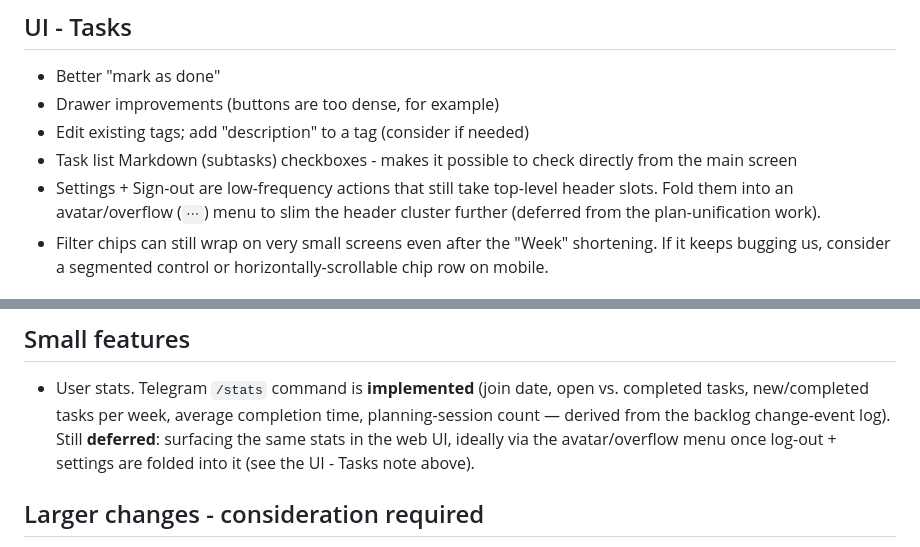
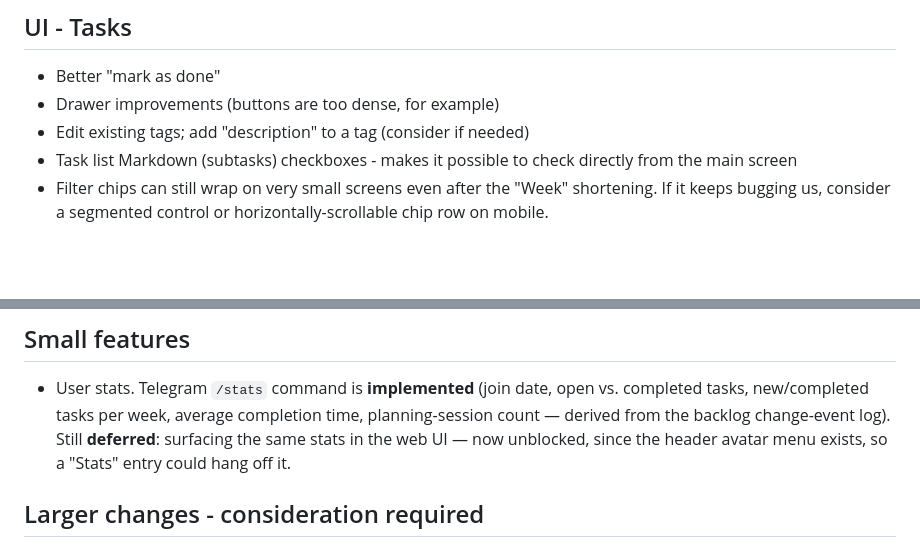
Before and after one commit to Itaypk/Taskboard, a Markdown page: docs/IDEAS.md, 2 parts joined by grey strips. GitHub-like rendering; blank space fills up the shorter version.

Commit message:
IDEAS: mark header avatar-menu done; unblock web stats
Co-Authored-By: Claude Opus 4.8 <noreply@anthropic.com>

```diff
--- a/docs/IDEAS.md
+++ b/docs/IDEAS.md
@@ -19,7 +19,6 @@ The scope of the individual idea is varying - could be small UI improvements, or
 - Drawer improvements (buttons are too dense, for example)
 - Edit existing tags; add "description" to a tag (consider if needed)
 - Task list Markdown (subtasks) checkboxes - makes it possible to check directly from the main screen
-- Settings + Sign-out are low-frequency actions that still take top-level header slots. Fold them into an avatar/overflow (`⋯`) menu to slim the header cluster further (deferred from the plan-unification work).
 - Filter chips can still wrap on very small screens even after the "Week" shortening. If it keeps bugging us, consider a segmented control or horizontally-scrollable chip row on mobile.
 
 ## Assistant - Mid-week response
@@ -37,8 +36,8 @@ The scope of the individual idea is varying - could be small UI improvements, or
 ## Small features
 - User stats. Telegram `/stats` command is **implemented** (join date, open vs. completed tasks,
   new/completed tasks per week, average completion time, planning-session count — derived from the
-  backlog change-event log). Still **deferred**: surfacing the same stats in the web UI, ideally via
-  the avatar/overflow menu once log-out + settings are folded into it (see the UI - Tasks note above).
+  backlog change-event log). Still **deferred**: surfacing the same stats in the web UI — now
+  unblocked, since the header avatar menu exists, so a "Stats" entry could hang off it.
 
 ## Larger changes - consideration required
 - Open source the application under AGPL
```
